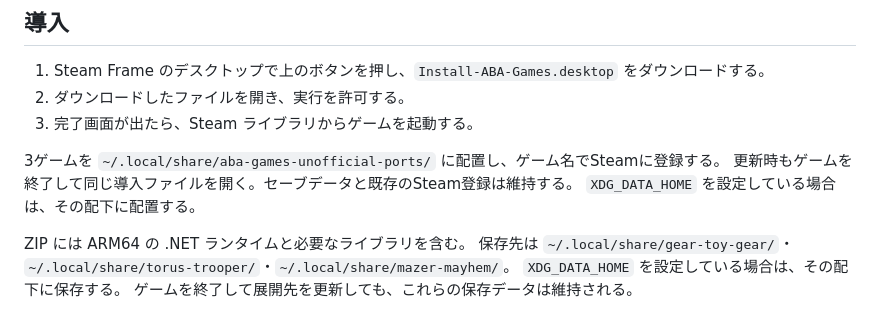
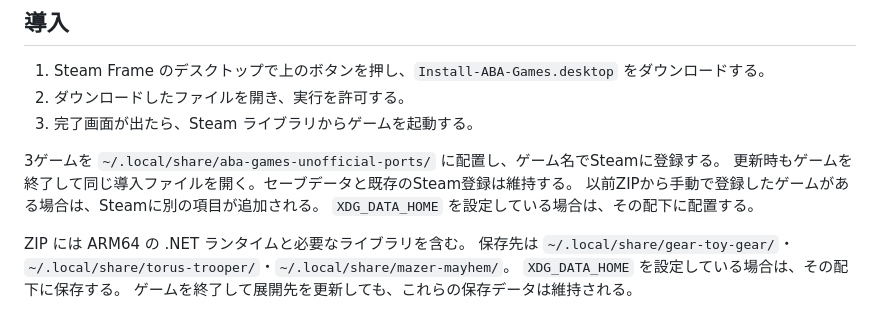
Before and after one commit to neguse/aba-games-unofficial-ports, a Markdown page: README.md, the part around the change. Drawn GitHub-style.

Commit message:
Clarify registration of manually installed games [skip ci]

```diff
--- a/README.md
+++ b/README.md
@@ -22,6 +22,7 @@ GearToyGear・Torus Trooper・Mazer Mayhem を Steam Frame 本体で実行する
 
 3ゲームを `~/.local/share/aba-games-unofficial-ports/` に配置し、ゲーム名でSteamに登録する。
 更新時もゲームを終了して同じ導入ファイルを開く。セーブデータと既存のSteam登録は維持する。
+以前ZIPから手動で登録したゲームがある場合は、Steamに別の項目が追加される。
 `XDG_DATA_HOME` を設定している場合は、その配下に配置する。
 
 ZIP には ARM64 の .NET ランタイムと必要なライブラリを含む。
```
